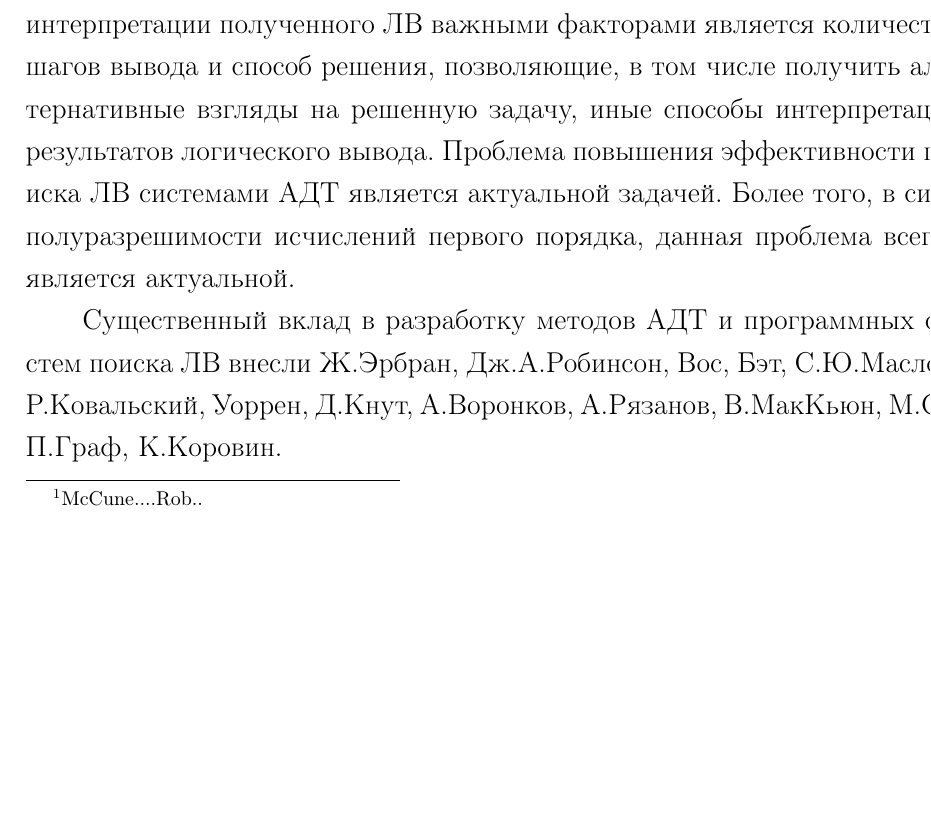
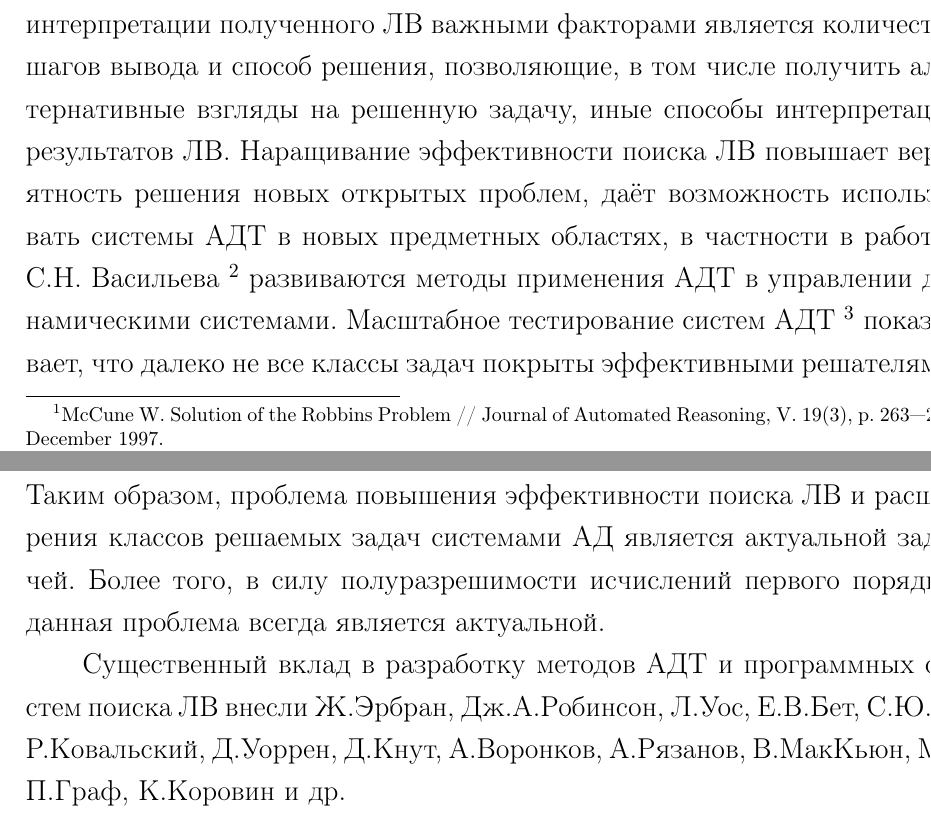
Before and after one commit to eugeneai/prisnif, a LaTeX document (brick/autorefbig.tex): part of page 3 of 22 before the commit and two parts of pages 3 and 4 of 22 after it, the two joined at a grey line, cut so that both start at the same text, the shorter picture padded with empty space. Compiled offline with LaTeX, dvips and Ghostscript.

Commit message:
Автореферат. Актуальность.

```diff
--- a/brick/autorefbig.tex
+++ b/brick/autorefbig.tex
@@ -177,9 +177,9 @@
 \textbf{Актуальность исследований.}
 Развитие аппарата математической логики и вычислительных систем естественным образом привело в середине XX века к созданию первых систем автоматизации поиска логического вывода (ЛВ), также называемого автоматическим доказательством теорем (АДТ). Теоремы и ЛВ понимаются в АДТ как формальные математические объекты. В общем случае, назначение систем АДТ --- это автоматизированное решение задач заданной формальной системы (исчисления). Системы АДТ представляют собой инструментарий для автоматизированного решения довольно широких классов задач. Решения строятся как ЛВ утверждения в заданном исчислении. Основным классом исчислений в современных системах АДТ являются исчисления первого порядка, которые достаточно выразительны для формализации многих задач, корректны, полны и полуразрешимы.
 
-Системы АДТ успешно применяются на практике. Имеются примеры решения открытых математических проблем\footnote{McCune....Rob..}. Причем, важен не только сам факт установления выводимости формулы и ширина класса решаемых задач, но и затраченные вычислительные ресурсы: время решения задачи, количество шагов вывода, расход оперативной памяти. А для анализа и интерпретации полученного ЛВ важными факторами является количество шагов вывода и способ решения, позволяющие, в том числе получить альтернативные взгляды на решенную задачу, иные способы интерпретации результатов логического вывода. Проблема повышения эффективности поиска ЛВ системами АДТ является актуальной задачей. Более того, в силу полуразрешимости исчислений первого порядка, данная проблема всегда является актуальной. %%%%% Зачем повышать эффективность. Надо сказать про ``альтернативный'' взгляд на ЛВ, отличный от современных систем.
+Системы АДТ успешно применяются на практике. Имеются примеры решения открытых математических проблем\footnote{McCune W. Solution of the Robbins Problem // Journal of Automated Reasoning, V.~19(3), p.~263---276, December 1997.}. Причем, важен не только сам факт установления выводимости формулы и ширина класса решаемых задач, но и затраченные вычислительные ресурсы: время решения задачи, количество шагов вывода, расход оперативной памяти. А для анализа и интерпретации полученного ЛВ важными факторами является количество шагов вывода и способ решения, позволяющие, в том числе получить альтернативные взгляды на решенную задачу, иные способы интерпретации результатов ЛВ. Наращивание эффективности поиска ЛВ повышает вероятность решения новых открытых проблем, даёт возможность использовать системы АДТ в новых предметных областях, в частности в работах С.Н. Васильева \footnote{Васильев С.Н., Жерлов А.К., Федунов Е.А., Федосов Б.Е.  Интеллектное управление динамическими системами /  M.:Физматлит, 2000.} развиваются методы применения АДТ в управлении динамическими системами. Масштабное тестирование систем АДТ \footnote{www.tptp.org} показывает, что далеко не все классы задач покрыты эффективными решателями. Таким образом, проблема повышения эффективности поиска ЛВ и расширения классов решаемых задач системами АД является актуальной задачей. Более того, в силу полуразрешимости исчислений первого порядка, данная проблема всегда является актуальной. %%%%% Зачем повышать эффективность. Надо сказать про ``альтернативный'' взгляд на ЛВ, отличный от современных систем.
 
-Существенный вклад в разработку методов АДТ и программных систем поиска ЛВ внесли Ж.Эрбран, Дж.А.Робинсон, Вос, Бэт, С.Ю.Маслов, Р.Ковальский, Уоррен, Д.Кнут, А.Воронков, А.Рязанов, В.МакКьюн, М.Стикель, П.Граф, К.Коровин.
+Существенный вклад в разработку методов АДТ и программных систем поиска ЛВ внесли Ж.Эрбран, Дж.А.Робинсон, Л.Уос, Е.В.Бет, С.Ю.Маслов, Р.Ковальский, Д.Уоррен, Д.Кнут, А.Воронков, А.Рязанов, В.МакКьюн, М.Стикель, П.Граф, К.Коровин и др.
 
 В качестве теоретического базиса разработанной в данной диссертационной работе системы АДТ использовано исчисление позитивно--образованных формул (ПО--формул), разработанное под руководством академика Васильева~С.Н. и к.ф-м.н. Жерлова~А.К. на основе языка типово--кванторных формул, изначально использовавшегося для формализации свойств динамических систем и синтеза теорем в методе векторных функций Ляпунова. Опишем свойства ПО--формализма \cite{ICDS2000} в контексте АДТ и повышения эффективности поиска ЛВ, повлиявшие на выбор именного этого исчисления в качестве теоретического базиса разработанной системы: машинная--ориентированность, обусловленная \emph{хорошей структурированностью} формул и \emph{единственностью} правила вывода и схемы аксиом; сокращение шагов ЛВ, благодаря \emph{крупноблочной структуре} формулы и правила вывода; сокращение расхода памяти, благодаря компактному представления ПО--формул по сравнению с широко используемым языком дизъюнктов; расширение класса решаемых задач: ЛВ в исчислении ПО--формул отличается от ЛВ других исчислений, а значит возможно получение новых способов решения задач и применение к новым предметным областям.
 
```
Also changed, not shown: brick/chapter4.tex (+2 -2 lines), 1 other file.
